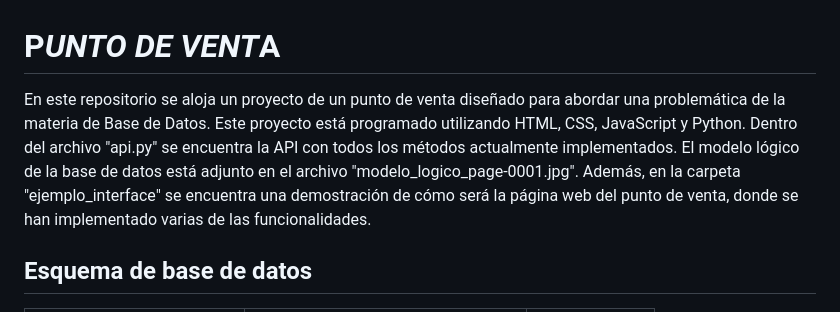
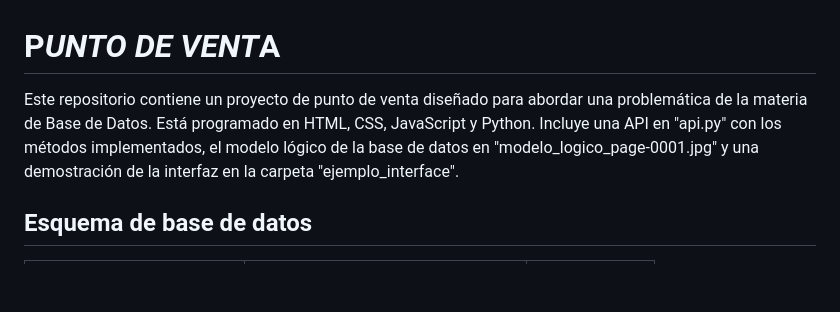
Before and after one commit to Freddyrex/pyoyectdb, a Markdown page: README.md, the part around the change. GitHub-like rendering; blank space fills up the shorter version.

```diff
--- a/README.md
+++ b/README.md
@@ -1,7 +1,5 @@
 # P*UNTO DE VENT*A
-
-En este repositorio se aloja un proyecto de un punto de venta diseñado para abordar una problemática de la materia de Base de Datos. Este proyecto está programado utilizando HTML, CSS, JavaScript y Python.
-Dentro del archivo "api.py" se encuentra la API con todos los métodos actualmente implementados. El modelo lógico de la base de datos está adjunto en el archivo "modelo_logico_page-0001.jpg". Además, en la carpeta "ejemplo_interface" se encuentra una demostración de cómo será la página web del punto de venta, donde se han implementado varias de las funcionalidades.
+Este repositorio contiene un proyecto de punto de venta diseñado para abordar una problemática de la materia de Base de Datos. Está programado en HTML, CSS, JavaScript y Python. Incluye una API en "api.py" con los métodos implementados, el modelo lógico de la base de datos en "modelo_logico_page-0001.jpg" y una demostración de la interfaz en la carpeta "ejemplo_interface".
 
 ## Esquema de base de datos
 
```
